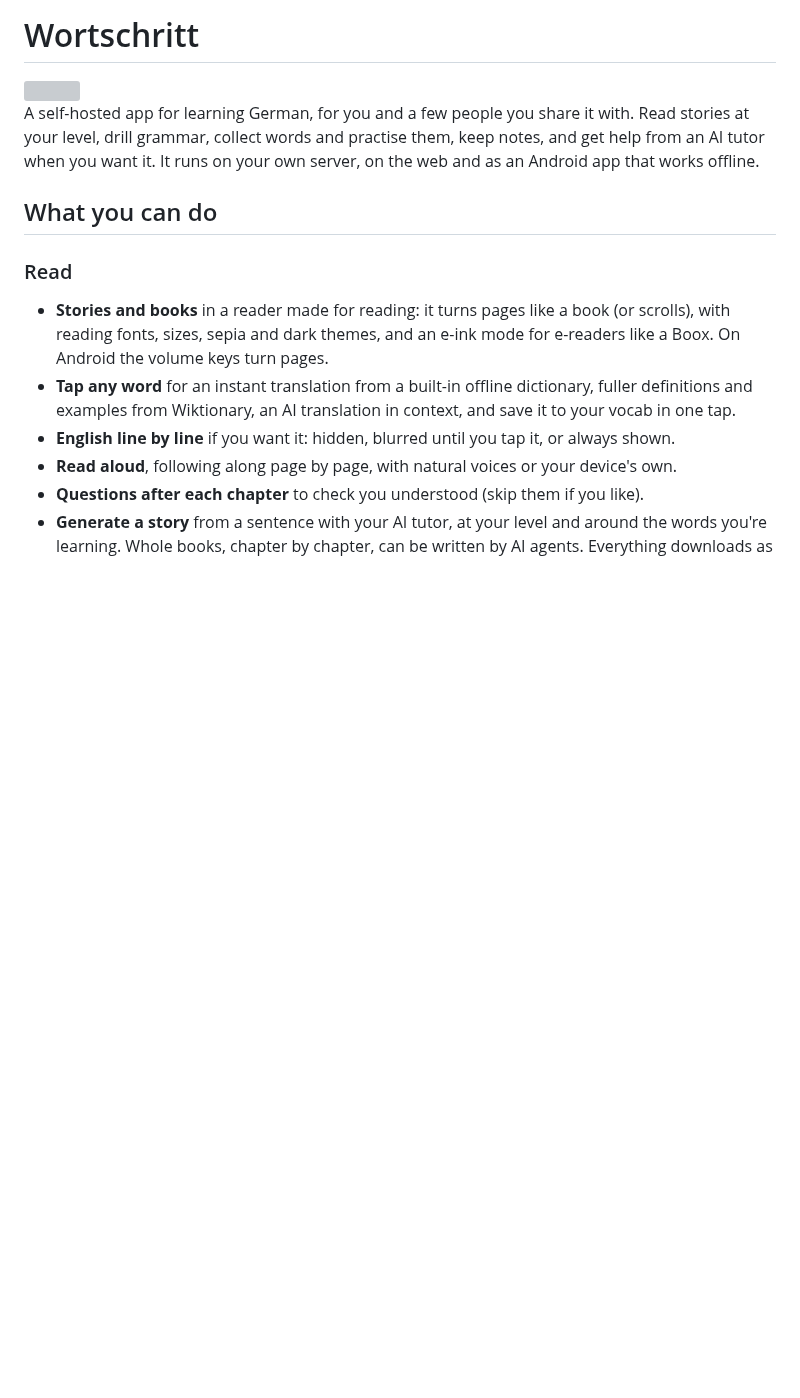
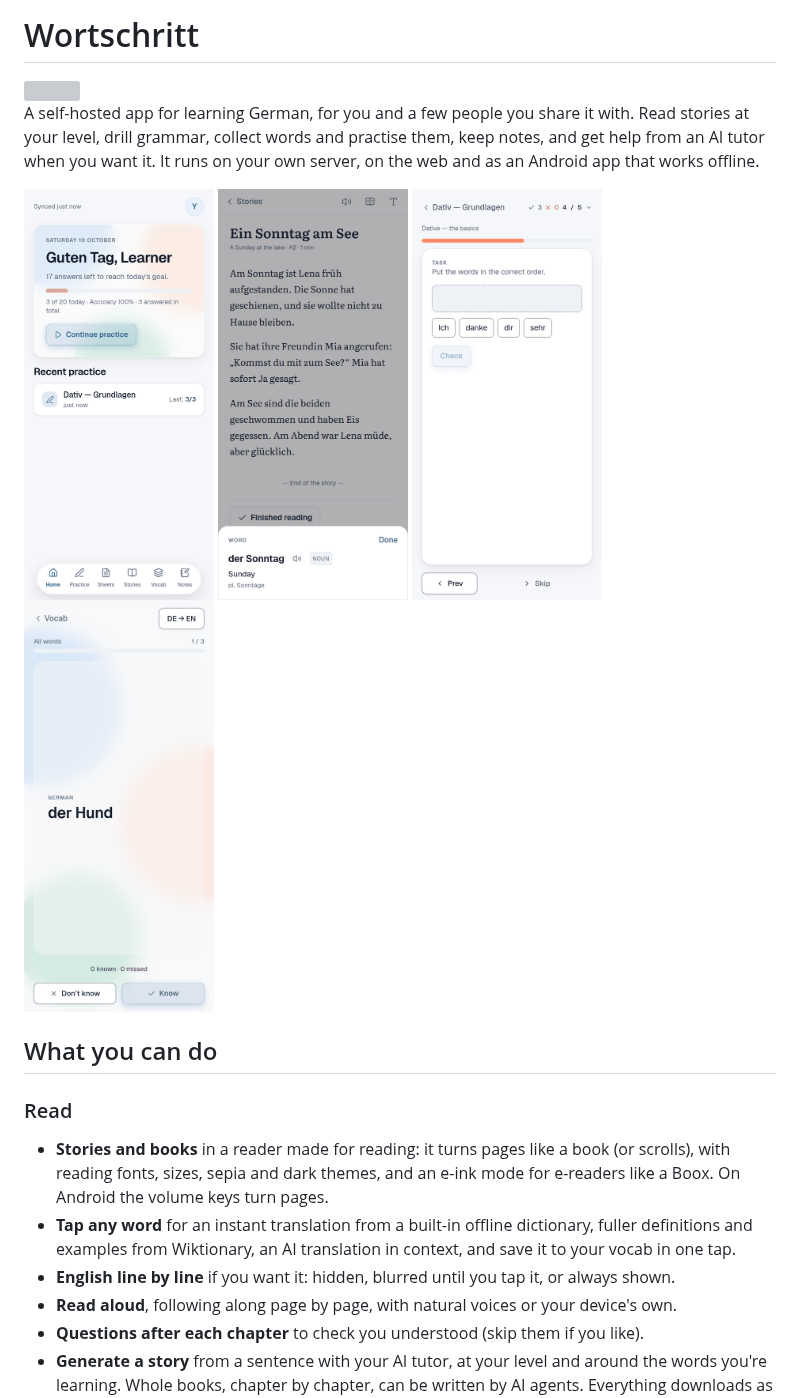
Before and after one commit to YamenSharaf/wortschritt, a Markdown page: README.md, the part around the change. GitHub-like rendering; pictures changed too: docs/screenshots/exercise.png (added), docs/screenshots/flashcards.png (added), docs/screenshots/home.png (added); blank space fills up the shorter version; grey boxes are pictures that could not be loaded.

Commit message:
README: four screenshots of the Android app
Home, the reader with a tapped word, an exercise and a flashcard, in a
row under the intro (480 px wide, compressed to 20-65 KB each, in
docs/screenshots/).

Co-Authored-By: Claude Opus 5.5 <noreply@anthropic.com>
Claude-Session: https://claude.ai/code/session_016joXFVf4ZeiLkNrrMRw3gC

```diff
--- a/README.md
+++ b/README.md
@@ -6,6 +6,13 @@ A self-hosted app for learning German, for you and a few people you share it
 with. Read stories at your level, drill grammar, collect words and practise
 them, keep notes, and get help from an AI tutor when you want it. It runs on
 your own server, on the web and as an Android app that works offline.
+
+<p>
+  <img src="docs/screenshots/home.png" alt="Home: today's goal and recent practice" width="190" />
+  <img src="docs/screenshots/reader.png" alt="The reader with a tapped word" width="190" />
+  <img src="docs/screenshots/exercise.png" alt="An exercise: build the sentence" width="190" />
+  <img src="docs/screenshots/flashcards.png" alt="A flashcard" width="190" />
+</p>
 
 ## What you can do
 
```
